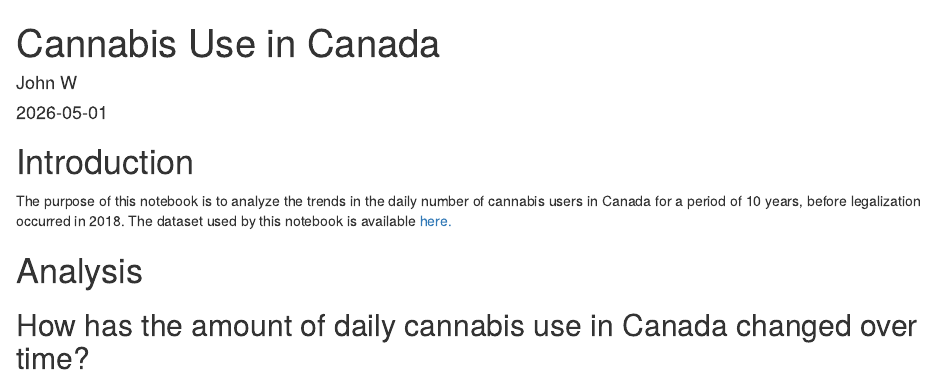
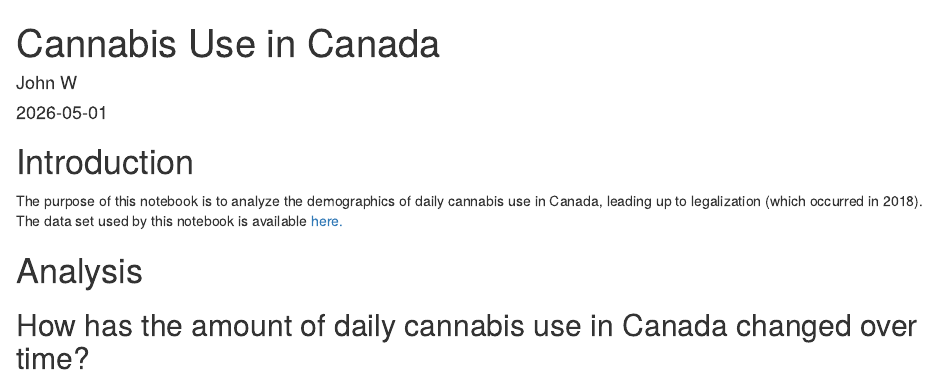
Before and after one commit to sa0v/Cannabis, an R Markdown document (Cannabis.Rmd): the page in a window 1100 px wide, from its top. Rendered offline with R 4.5, knitr and Pandoc, with nearby package versions; some code elsewhere in the file could not run offline; column names are cleaned by a stand-in for the janitor package.

Commit message:
Changed introduction, README

```diff
--- a/Cannabis.Rmd
+++ b/Cannabis.Rmd
@@ -15,7 +15,7 @@ knitr::opts_chunk$set(
 
 # Introduction
 
-The purpose of this notebook is to analyze the trends in the daily number of cannabis users in Canada for a period of 10 years, before legalization occurred in 2018. The dataset used by this notebook is available [here.](https://www150.statcan.gc.ca/t1/tbl1/en/tv.action?pid=3610059701)
+The purpose of this notebook is to analyze the demographics of daily cannabis use in Canada, leading up to legalization (which occurred in 2018). The data set used by this notebook is available  [here.](https://www150.statcan.gc.ca/t1/tbl1/en/tv.action?pid=3610059701)
 
 # Analysis
 
```
Also changed, not shown: README.md.
